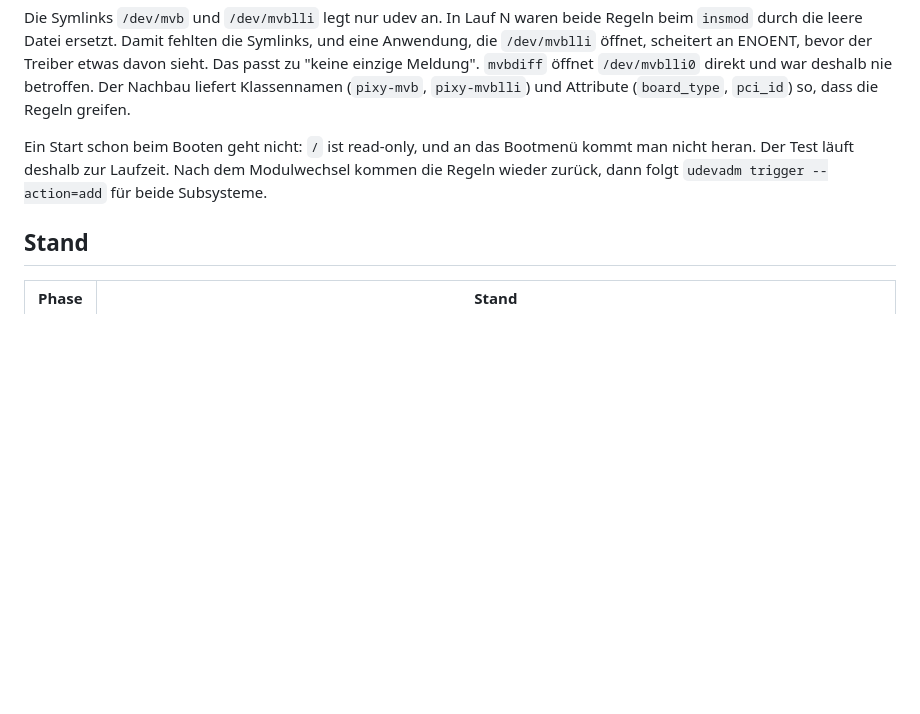
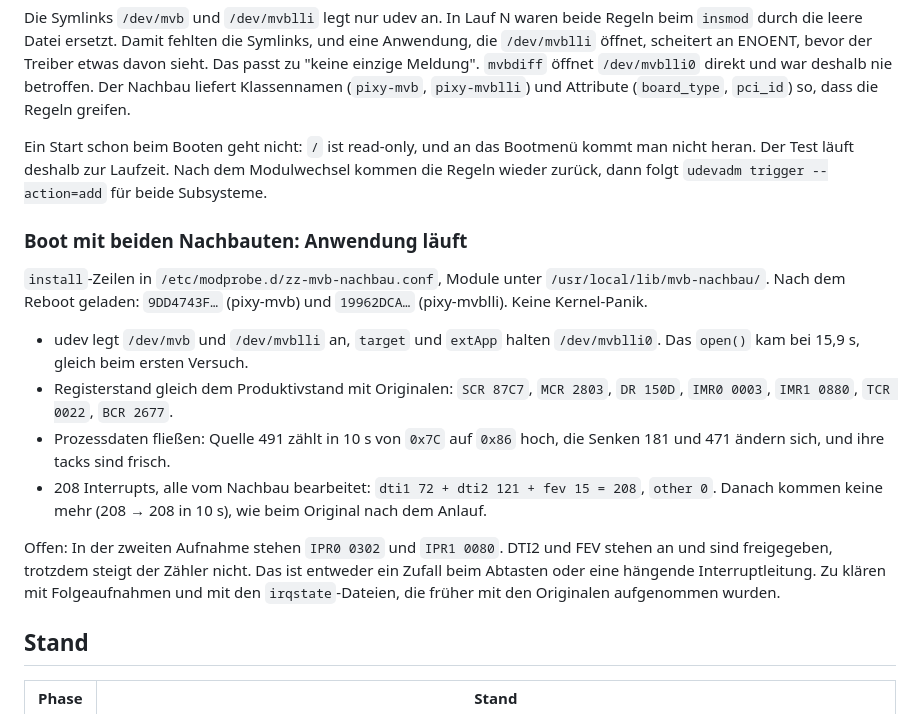
Before and after one commit to nedpavel/meta-myboard, a Markdown page: recipes-kernel/pixy-mvb/PLAN.md, the part around the change. Rendered like a GitHub page; blank space fills up the shorter version.

Commit message:
PLAN: Boot mit beiden Nachbauten - Anwendung laeuft, IPR-Befund offen
Co-Authored-By: Claude Opus 5.5 <noreply@anthropic.com>
Claude-Session: https://claude.ai/code/session_01PTqzJk4F7zwVDqPwHQmc4m

```diff
--- a/recipes-kernel/pixy-mvb/PLAN.md
+++ b/recipes-kernel/pixy-mvb/PLAN.md
@@ -362,6 +362,29 @@ Bootmenü kommt man nicht heran. Der Test läuft deshalb zur Laufzeit. Nach
 dem Modulwechsel kommen die Regeln wieder zurück, dann folgt
 `udevadm trigger --action=add` für beide Subsysteme.
 
+### Boot mit beiden Nachbauten: Anwendung läuft
+
+`install`-Zeilen in `/etc/modprobe.d/zz-mvb-nachbau.conf`, Module unter
+`/usr/local/lib/mvb-nachbau/`. Nach dem Reboot geladen: `9DD4743F…`
+(pixy-mvb) und `19962DCA…` (pixy-mvblli). Keine Kernel-Panik.
+
+* udev legt `/dev/mvb` und `/dev/mvblli` an, `target` und `extApp`
+  halten `/dev/mvblli0`. Das `open()` kam bei 15,9 s, gleich beim ersten
+  Versuch.
+* Registerstand gleich dem Produktivstand mit Originalen: `SCR 87C7`,
+  `MCR 2803`, `DR 150D`, `IMR0 0003`, `IMR1 0880`, `TCR 0022`, `BCR 2677`.
+* Prozessdaten fließen: Quelle 491 zählt in 10 s von `0x7C` auf `0x86`
+  hoch, die Senken 181 und 471 ändern sich, und ihre tacks sind frisch.
+* 208 Interrupts, alle vom Nachbau bearbeitet:
+  `dti1 72 + dti2 121 + fev 15 = 208`, `other 0`. Danach kommen keine
+  mehr (208 → 208 in 10 s), wie beim Original nach dem Anlauf.
+
+Offen: In der zweiten Aufnahme stehen `IPR0 0302` und `IPR1 0080`. DTI2
+und FEV stehen an und sind freigegeben, trotzdem steigt der Zähler nicht.
+Das ist entweder ein Zufall beim Abtasten oder eine hängende
+Interruptleitung. Zu klären mit Folgeaufnahmen und mit den
+`irqstate`-Dateien, die früher mit den Originalen aufgenommen wurden.
+
 ## Stand
 
 | Phase | Stand |
```
